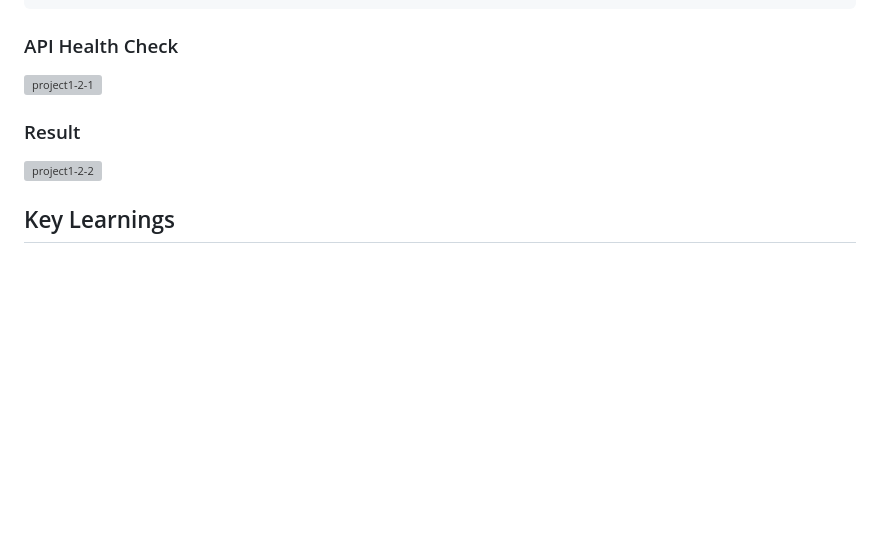
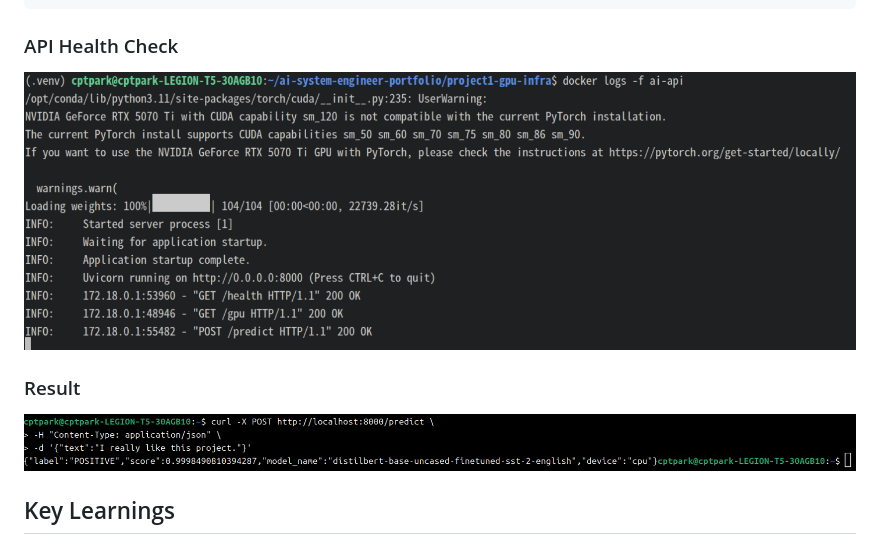
Before and after one commit to cptpark01/ai-system-engineer-portfolio, a Markdown page: project1-gpu-infra/README.md, the part around one of its changes. Drawn GitHub-style; blank space fills up the shorter version; grey boxes are pictures that could not be loaded.

```diff
--- a/project1-gpu-infra/README.md
+++ b/project1-gpu-infra/README.md
@@ -146,10 +146,10 @@ This indicates that the RTX 5070 Ti architecture is newer than the CUDA kernels
     Kept infrastructure validation as completed
 
 ### API Health Check
-![project1-2-1](project1-gpu-infra/screenshots/05-Project1-2-1_inference_api.png)
+![project1-2-1](./screenshots/05-Project1-2-1_inference_api.png)
 
 ### Result
-![project1-2-2](project1-gpu-infra/screenshots/06-Project1-2-2_inference_api.png)
+![project1-2-2](./screenshots/06-Project1-2-2_inference_api.png)
 
 ## Key Learnings
   * Linux server setup for AI infrastructure
```
Also changed, not shown: other parts of project1-gpu-infra/README.md (+8 -8 lines).
